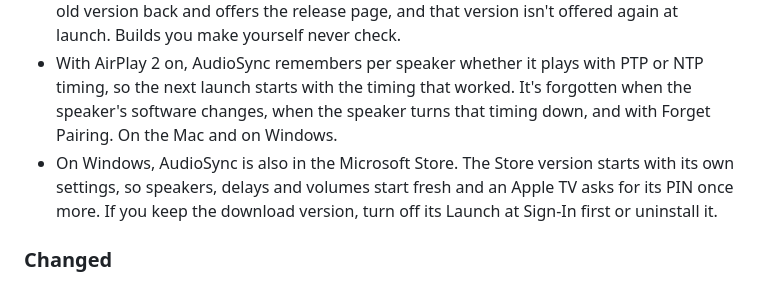
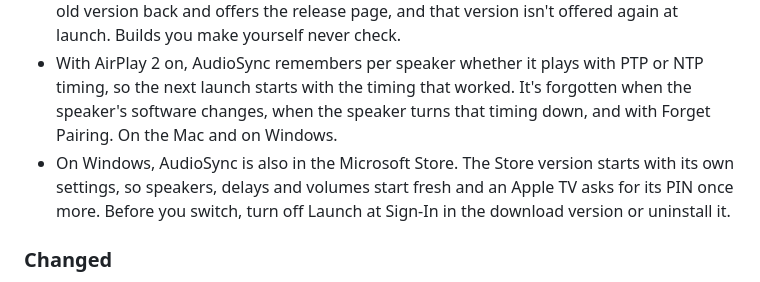
Before and after one commit to yassersutojoyo/audiosync, a Markdown page: CHANGELOG.md, the part around the change. GitHub-like rendering.

Commit message:
Word the Store switch advice as a step before switching, and narrow the shell variable note

```diff
--- a/CHANGELOG.md
+++ b/CHANGELOG.md
@@ -11,7 +11,7 @@ User-visible changes in each version. Loosely follows [Keep a Changelog](https:/
 - An AirPlay speaker that's on but has left the network waits for it to come back instead of retrying, and its row says "Not on the network right now, plays once it's back". A stereo pair keeps a member that left and names it as missing. On the Mac and on Windows.
 - On Windows, AudioSync updates itself. Help > Check for Updates… looks for a newer version, and File > Check for Updates Automatically, on by default, checks at launch. Download and Install fetches the update, checks that it was signed with AudioSync's release key and installs it, and Restart Now opens the new version. If the new version doesn't start within 15 seconds, or Windows security blocks the file, AudioSync puts the old version back and offers the release page, and that version isn't offered again at launch. Builds you make yourself never check.
 - With AirPlay 2 on, AudioSync remembers per speaker whether it plays with PTP or NTP timing, so the next launch starts with the timing that worked. It's forgotten when the speaker's software changes, when the speaker turns that timing down, and with Forget Pairing. On the Mac and on Windows.
-- On Windows, AudioSync is also in the Microsoft Store. The Store version starts with its own settings, so speakers, delays and volumes start fresh and an Apple TV asks for its PIN once more. If you keep the download version, turn off its Launch at Sign-In first or uninstall it.
+- On Windows, AudioSync is also in the Microsoft Store. The Store version starts with its own settings, so speakers, delays and volumes start fresh and an Apple TV asks for its PIN once more. Before you switch, turn off Launch at Sign-In in the download version or uninstall it.
 
 ### Changed
 
```
Also changed, not shown: README.md (+1 -1 lines), docs/DEVELOPMENT.md (+1 -1 lines).
